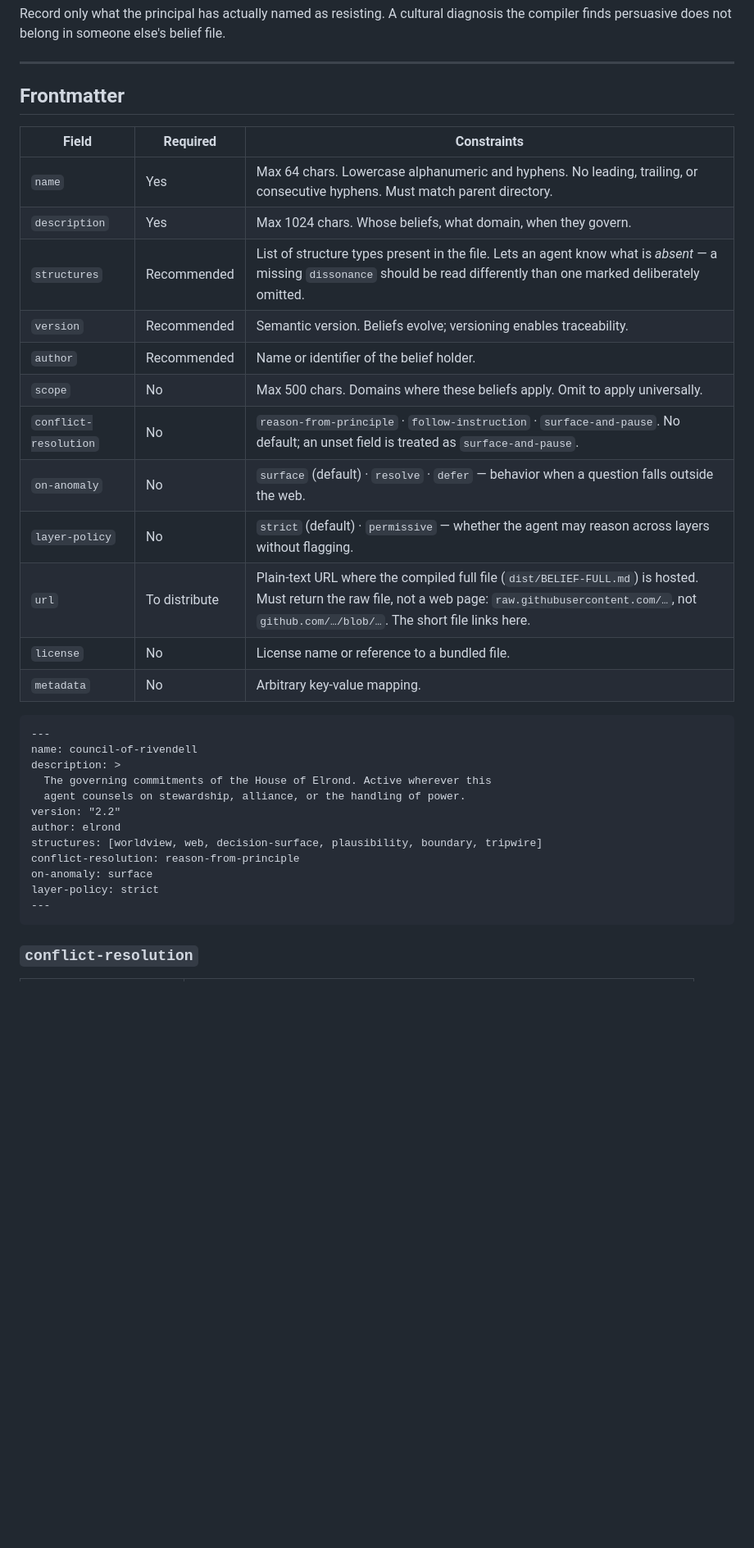
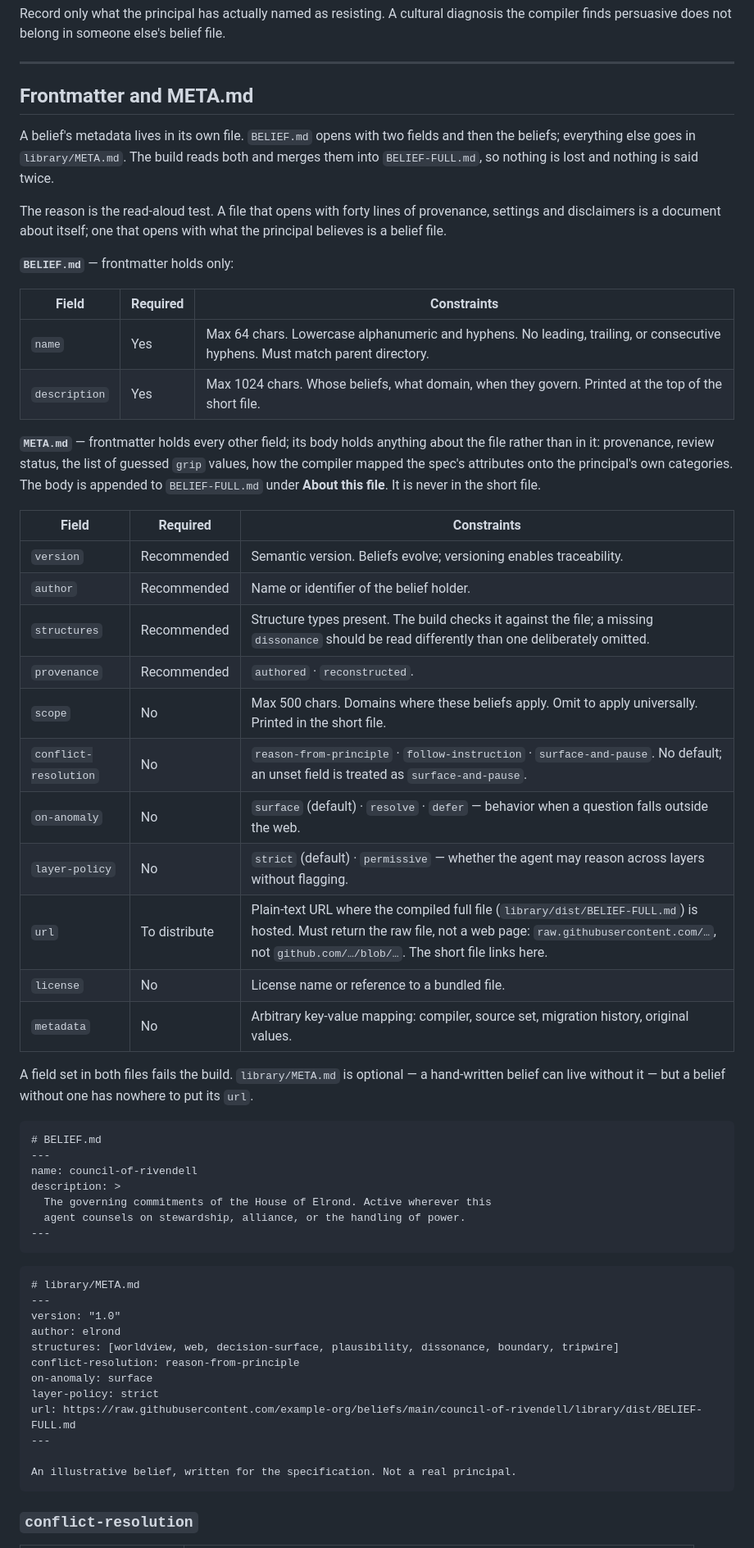
Before and after one commit to Belief-Protocol/Belief-Protocol, a Markdown page: README.md, the part around one of its changes. Shown at 82% size. Rendered like a GitHub page; blank space fills up the shorter version.

````diff
--- a/README.md
+++ b/README.md
@@ -524,36 +514,60 @@ Record only what the principal has actually named as resisting. A cultural diagn
 
 ---
 
-## Frontmatter
+## Frontmatter and META.md
 
-| Field                 | Required             | Constraints                                                                                                                                                                |
-| --------------------- | -------------------- | -------------------------------------------------------------------------------------------------------------------------------------------------------------------------- |
-| `name`                | Yes                  | Max 64 chars. Lowercase alphanumeric and hyphens. No leading, trailing, or consecutive hyphens. Must match parent directory.                                               |
-| `description`         | Yes                  | Max 1024 chars. Whose beliefs, what domain, when they govern.                                                                                                              |
-| `structures`          | Recommended          | List of structure types present in the file. Lets an agent know what is *absent* — a missing `dissonance` should be read differently than one marked deliberately omitted. |
-| `version`             | Recommended          | Semantic version. Beliefs evolve; versioning enables traceability.                                                                                                         |
-| `author`              | Recommended          | Name or identifier of the belief holder.                                                                                                                                   |
-| `scope`               | No                   | Max 500 chars. Domains where these beliefs apply. Omit to apply universally.                                                                                               |
-| `conflict-resolution` | No                   | `reason-from-principle` · `follow-instruction` · `surface-and-pause`. No default; an unset field is treated as `surface-and-pause`.                                        |
-| `on-anomaly`          | No                   | `surface` (default) · `resolve` · `defer` — behavior when a question falls outside the web.                                                                                |
-| `layer-policy`        | No                   | `strict` (default) · `permissive` — whether the agent may reason across layers without flagging.                                                                           |
-| `url`                 | To distribute        | Plain-text URL where the compiled full file (`dist/BELIEF-FULL.md`) is hosted. Must return the raw file, not a web page: `raw.githubusercontent.com/…`, not `github.com/…/blob/…`. The short file links here. |
-| `license`             | No                   | License name or reference to a bundled file.                                                                                                                               |
-| `metadata`            | No                   | Arbitrary key-value mapping.                                                                                                                                               |
+A belief's metadata lives in its own file. `BELIEF.md` opens with two fields and then the beliefs; everything else goes in `library/META.md`. The build reads both and merges them into `BELIEF-FULL.md`, so nothing is lost and nothing is said twice.
+
+The reason is the read-aloud test. A file that opens with forty lines of provenance, settings and disclaimers is a document about itself; one that opens with what the principal believes is a belief file.
+
+**`BELIEF.md`** — frontmatter holds only:
+
+| Field         | Required | Constraints |
+| ------------- | -------- | ----------- |
+| `name`        | Yes      | Max 64 chars. Lowercase alphanumeric and hyphens. No leading, trailing, or consecutive hyphens. Must match parent directory. |
+| `description` | Yes      | Max 1024 chars. Whose beliefs, what domain, when they govern. Printed at the top of the short file. |
+
+**`META.md`** — frontmatter holds every other field; its body holds anything about the file rather than in it: provenance, review status, the list of guessed `grip` values, how the compiler mapped the spec's attributes onto the principal's own categories. The body is appended to `BELIEF-FULL.md` under **About this file**. It is never in the short file.
+
+| Field                 | Required             | Constraints |
+| --------------------- | -------------------- | ----------- |
+| `version`             | Recommended          | Semantic version. Beliefs evolve; versioning enables traceability. |
+| `author`              | Recommended          | Name or identifier of the belief holder. |
+| `structures`          | Recommended          | Structure types present. The build checks it against the file; a missing `dissonance` should be read differently than one deliberately omitted. |
+| `provenance`          | Recommended          | `authored` · `reconstructed`. |
+| `scope`               | No                   | Max 500 chars. Domains where these beliefs apply. Omit to apply universally. Printed in the short file. |
+| `conflict-resolution` | No                   | `reason-from-principle` · `follow-instruction` · `surface-and-pause`. No default; an unset field is treated as `surface-and-pause`. |
+| `on-anomaly`          | No                   | `surface` (default) · `resolve` · `defer` — behavior when a question falls outside the web. |
+| `layer-policy`        | No                   | `strict` (default) · `permissive` — whether the agent may reason across layers without flagging. |
+| `url`                 | To distribute        | Plain-text URL where the compiled full file (`library/dist/BELIEF-FULL.md`) is hosted. Must return the raw file, not a web page: `raw.githubusercontent.com/…`, not `github.com/…/blob/…`. The short file links here. |
+| `license`             | No                   | License name or reference to a bundled file. |
+| `metadata`            | No                   | Arbitrary key-value mapping: compiler, source set, migration history, original values. |
+
+A field set in both files fails the build. `library/META.md` is optional — a hand-written belief can live without it — but a belief without one has nowhere to put its `url`.
 
 ```
+# BELIEF.md
 ---
 name: council-of-rivendell
 description: >
   The governing commitments of the House of Elrond. Active wherever this
   agent counsels on stewardship, alliance, or the handling of power.
-version: "2.2"
+---
+```
+
+```
+# library/META.md
+---
+version: "1.0"
 author: elrond
-structures: [worldview, web, decision-surface, plausibility, boundary, tripwire]
+structures: [worldview, web, decision-surface, plausibility, dissonance, boundary, tripwire]
 conflict-resolution: reason-from-principle
 on-anomaly: surface
 layer-policy: strict
+url: https://raw.githubusercontent.com/example-org/beliefs/main/council-of-rivendell/library/dist/BELIEF-FULL.md
 ---
+
+An illustrative belief, written for the specification. Not a real principal.
 ```
 
 ### `conflict-resolution`
````
Also changed, not shown: other parts of README.md (+107 -95 lines).
